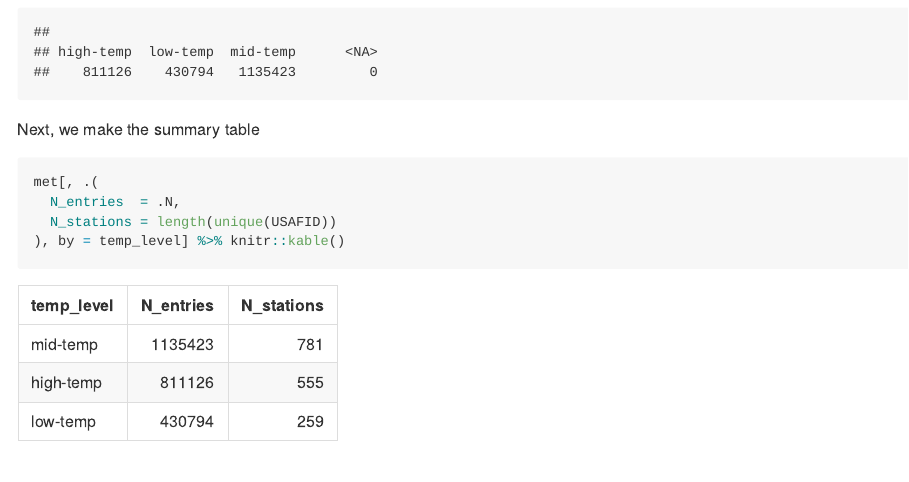
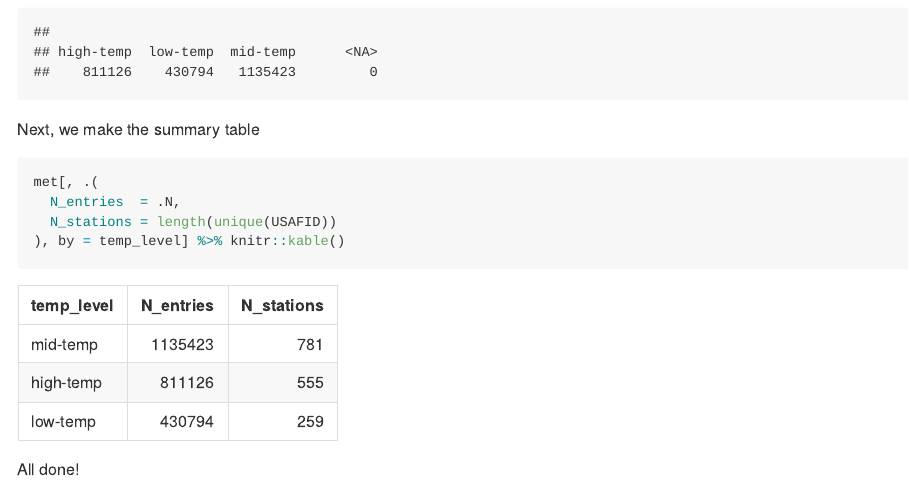
Before and after one commit to smbaeyens/PM566Lab05, an R Markdown document (Lab05.Rmd): the page in a window 1100 px wide, from 3520 px down. The pictures show the output file Lab05.md that the author committed with the source, drawn offline in the style of GitHub; long lines of code are wrapped.

Commit message:
Oops! Super late submission! https://github.com/USCbiostats/PM566/issues/42

````diff
--- a/Lab05.Rmd
+++ b/Lab05.Rmd
@@ -145,3 +145,5 @@ met[, .(
   N_stations = length(unique(USAFID))
 ), by = temp_level] %>% knitr::kable()
 ```
+
+All done!
````
Also changed, not shown: Lab05.md.
